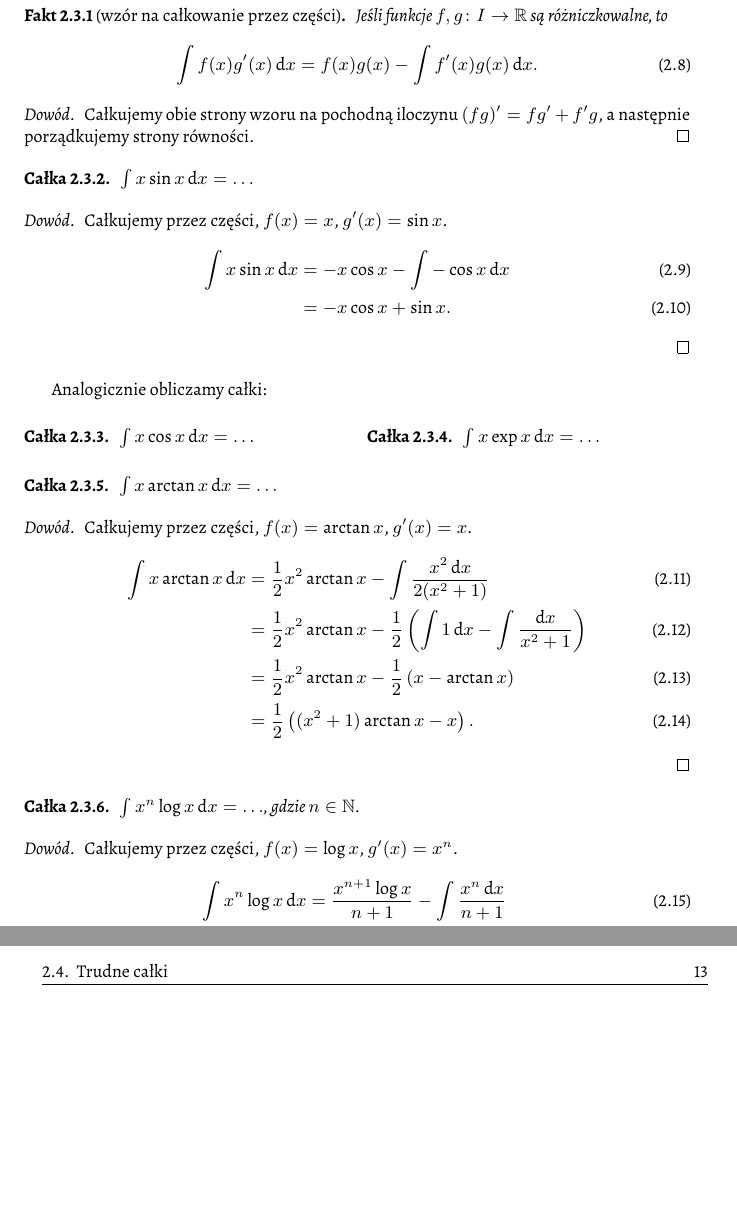
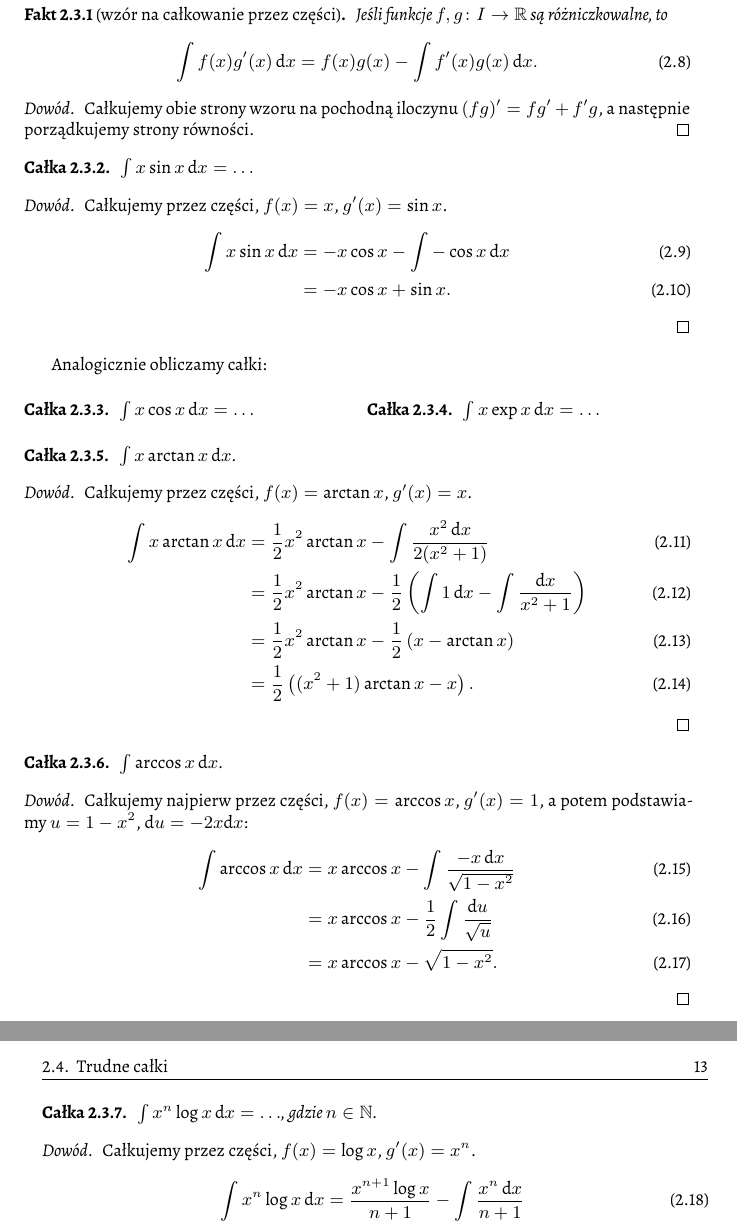
Before and after one commit to fechmistrz/almawaukh-integrals, a LaTeX document (src/integrals.tex, which reads src/sections/by_parts.tex): two parts of pages 12 and 13 of 13, joined at a grey line, cut so that both start at the same text, the shorter picture padded with empty space. Compiled offline with XeLaTeX.

Commit message:
Integrate arccos(x)

```diff
--- a/src/sections/by_parts.tex
+++ b/src/sections/by_parts.tex
@@ -39,7 +39,7 @@ Analogicznie obliczamy całki:
 \end{multicols}
 
 \begin{integral}
-    $\int x \arctan x \,\mathrm{d} x = \ldots$
+    $\int x \arctan x \,\mathrm{d} x$.
 \end{integral}
 
 \begin{proof}
@@ -49,6 +49,19 @@ Analogicznie obliczamy całki:
                                          & = \frac 12 x^2 \arctan x - \frac 12 \left(\int 1 \,\mathrm{d}x - \int \frac{\mathrm{d}x}{x^2+1} \right) \\
                                          & = \frac 12 x^2 \arctan x - \frac 12 \left(x - \arctan x \right) \\
                                          & = \frac 12 \left((x^2+1)\arctan x - x \right).
+    \end{align}
+\end{proof}
+
+\begin{integral}
+    $\int \arccos x \,\mathrm{d} x$.
+\end{integral}
+
+\begin{proof}
+    Całkujemy najpierw przez części, $f(x) = \arccos x$, $g'(x) = 1$, a potem podstawiamy $u = 1 - x^2$, $\mathrm{d} u = -2x \mathrm{d}x$:
+    \begin{align}
+        \int \arccos x \, \mathrm{d} x & = x \arccos x - \int  \frac{-x \,\mathrm{d}x}{\sqrt{1-x^2}} \\
+        & = x \arccos x - \frac 12 \int \frac {\mathrm{d}u}{\sqrt{u}} \\
+        & = x \arccos x - \sqrt{1 - x^2}.
     \end{align}
 \end{proof}
 
```
